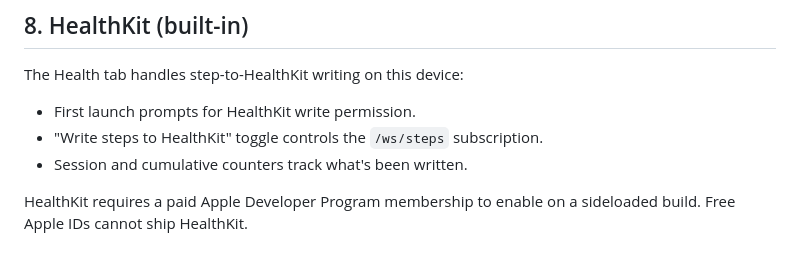
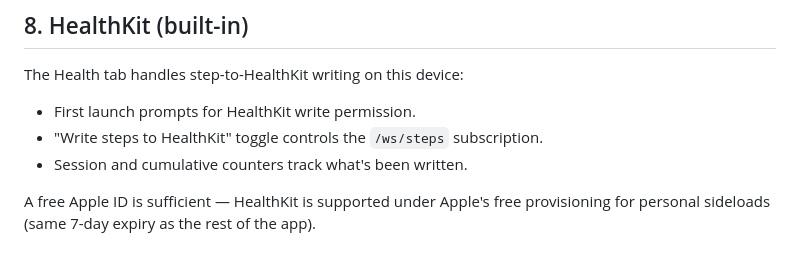
Before and after one commit to estOnion/trail-simulator, a Markdown page: controller-ios/README.md, the part around the change. Drawn GitHub-style.

Commit message:
docs: correct HealthKit/free-Apple-ID claim — free IDs support HealthKit sideloads

```diff
--- a/controller-ios/README.md
+++ b/controller-ios/README.md
@@ -89,4 +89,4 @@ The Health tab handles step-to-HealthKit writing on this device:
 - "Write steps to HealthKit" toggle controls the `/ws/steps` subscription.
 - Session and cumulative counters track what's been written.
 
-HealthKit requires a paid Apple Developer Program membership to enable on a sideloaded build. Free Apple IDs cannot ship HealthKit.
+A free Apple ID is sufficient — HealthKit is supported under Apple's free provisioning for personal sideloads (same 7-day expiry as the rest of the app).
```
Also changed, not shown: 1 other file.
